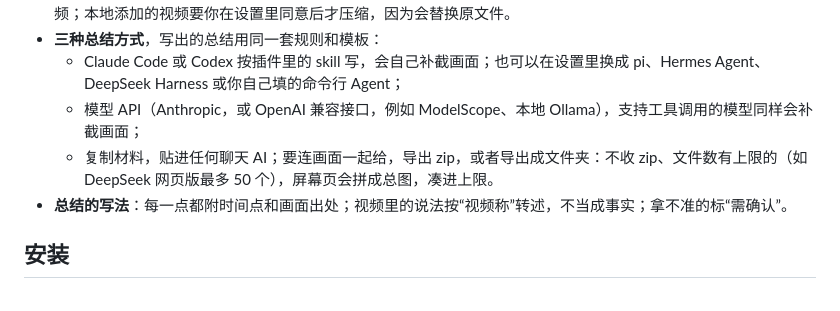
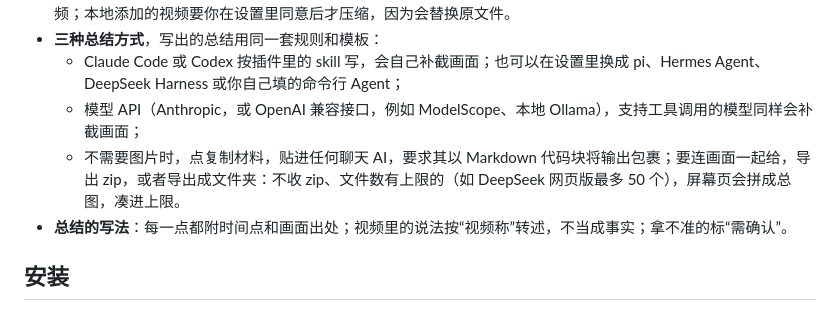
Before and after one commit to edsfod/video-agent, a Markdown page: README.md, the part around the change. Drawn GitHub-style.

```diff
--- a/README.md
+++ b/README.md
@@ -43,7 +43,7 @@ Video Agent 由三部分组成，按需取用：
 - **三种总结方式**，写出的总结用同一套规则和模板：
   - Claude Code 或 Codex 按插件里的 skill 写，会自己补截画面；也可以在设置里换成 pi、Hermes Agent、DeepSeek Harness 或你自己填的命令行 Agent；
   - 模型 API（Anthropic，或 OpenAI 兼容接口，例如 ModelScope、本地 Ollama），支持工具调用的模型同样会补截画面；
-  - 复制材料，贴进任何聊天 AI；要连画面一起给，导出 zip，或者导出成文件夹：不收 zip、文件数有上限的（如 DeepSeek 网页版最多 50 个），屏幕页会拼成总图，凑进上限。
+  - 不需要图片时，点复制材料，贴进任何聊天 AI，要求其以 Markdown 代码块将输出包裹；要连画面一起给，导出 zip，或者导出成文件夹：不收 zip、文件数有上限的（如 DeepSeek 网页版最多 50 个），屏幕页会拼成总图，凑进上限。
 - **总结的写法**：每一点都附时间点和画面出处；视频里的说法按“视频称”转述，不当成事实；拿不准的标“需确认”。
 
 ## 安装
```
